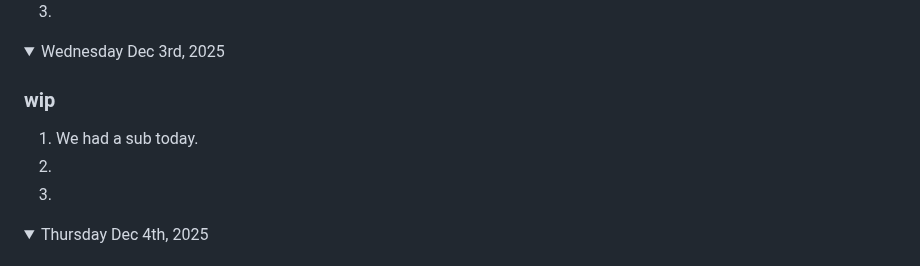
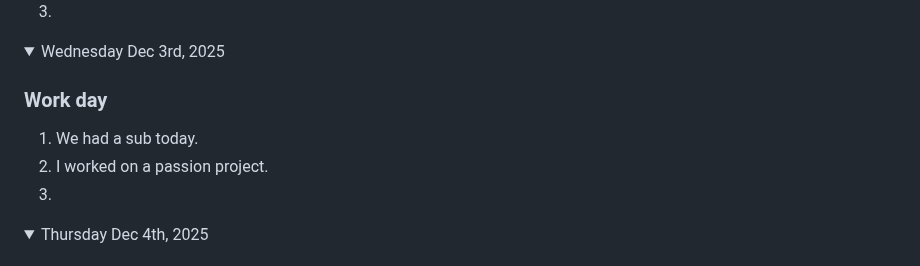
Before and after one commit to nolan-b-mss/game-dev-nolan-2025, a Markdown page: README.md, the part around the change. GitHub-like rendering.

```diff
--- a/README.md
+++ b/README.md
@@ -614,9 +614,9 @@ Note: If you have a link to an assignment that has not been marked, put "open" a
 
 <details open><summary>Wednesday Dec 3rd, 2025</summary>
 
-### wip
+### Work day
 1. We had a sub today.
-1.
+1. I worked on a passion project.
 1.
 
 </details>
```
